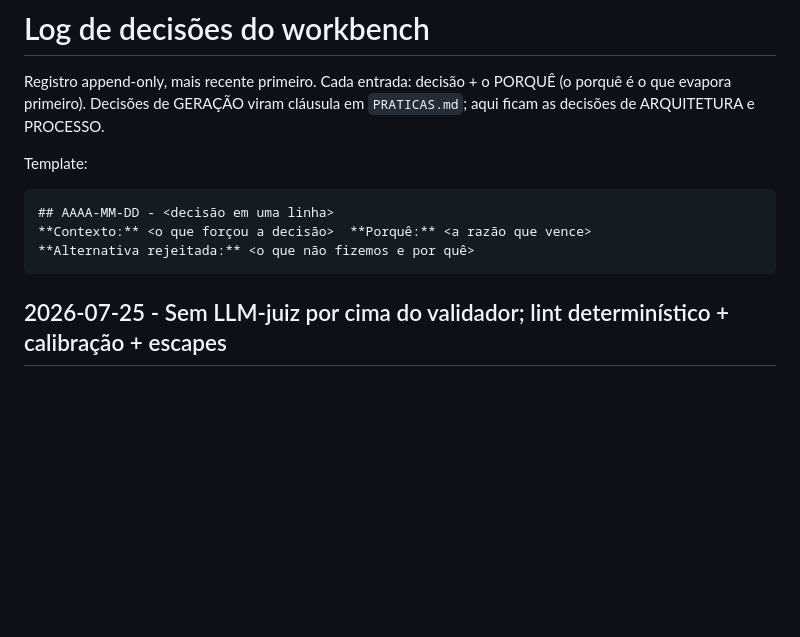
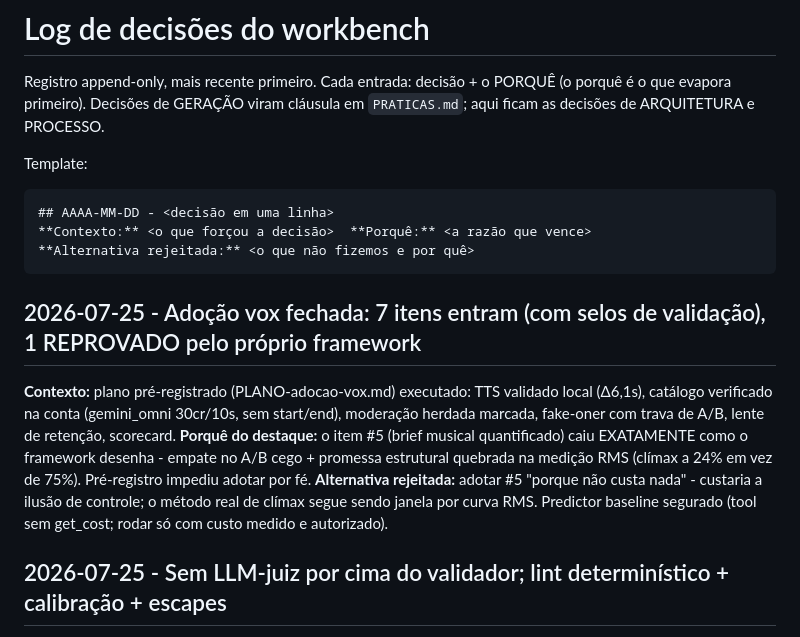
Before and after one commit to DCCA/higgs-workbench, a Markdown page: docs/DECISOES.md, the part around the change. GitHub-like rendering; blank space fills up the shorter version.

Commit message:
Veredito A/B trilha: brief quantificado REPROVADO (empate cego + estrutura quebrada na medicao); decisao registrada (#13)

````diff
--- a/docs/DECISOES.md
+++ b/docs/DECISOES.md
@@ -10,6 +10,17 @@ Template:
 **Contexto:** <o que forçou a decisão>  **Porquê:** <a razão que vence>
 **Alternativa rejeitada:** <o que não fizemos e por quê>
 ```
+
+## 2026-07-25 - Adoção vox fechada: 7 itens entram (com selos de validação), 1 REPROVADO pelo próprio framework
+**Contexto:** plano pré-registrado (PLANO-adocao-vox.md) executado: TTS validado
+local (Δ6,1s), catálogo verificado na conta (gemini_omni 30cr/10s, sem start/end),
+moderação herdada marcada, fake-oner com trava de A/B, lente de retenção, scorecard.
+**Porquê do destaque:** o item #5 (brief musical quantificado) caiu EXATAMENTE como
+o framework desenha - empate no A/B cego + promessa estrutural quebrada na medição
+RMS (clímax a 24% em vez de 75%). Pré-registro impediu adotar por fé.
+**Alternativa rejeitada:** adotar #5 "porque não custa nada" - custaria a ilusão de
+controle; o método real de clímax segue sendo janela por curva RMS. Predictor
+baseline segurado (tool sem get_cost; rodar só com custo medido e autorizado).
 
 ## 2026-07-25 - Sem LLM-juiz por cima do validador; lint determinístico + calibração + escapes
 **Contexto:** "quem valida o validador?" **Porquê:** sem ground truth, outro LLM é só
````
Also changed, not shown: FERRAMENTAS.md (+5 -2 lines).
